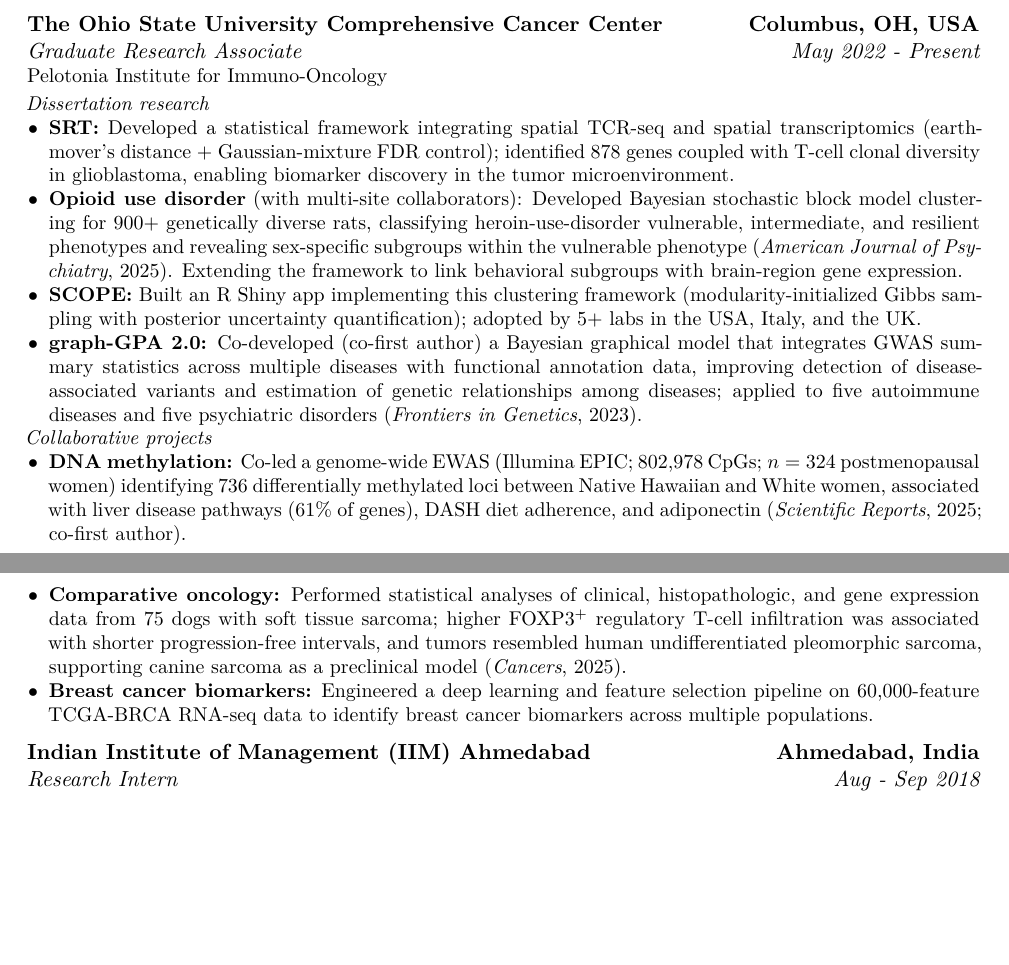
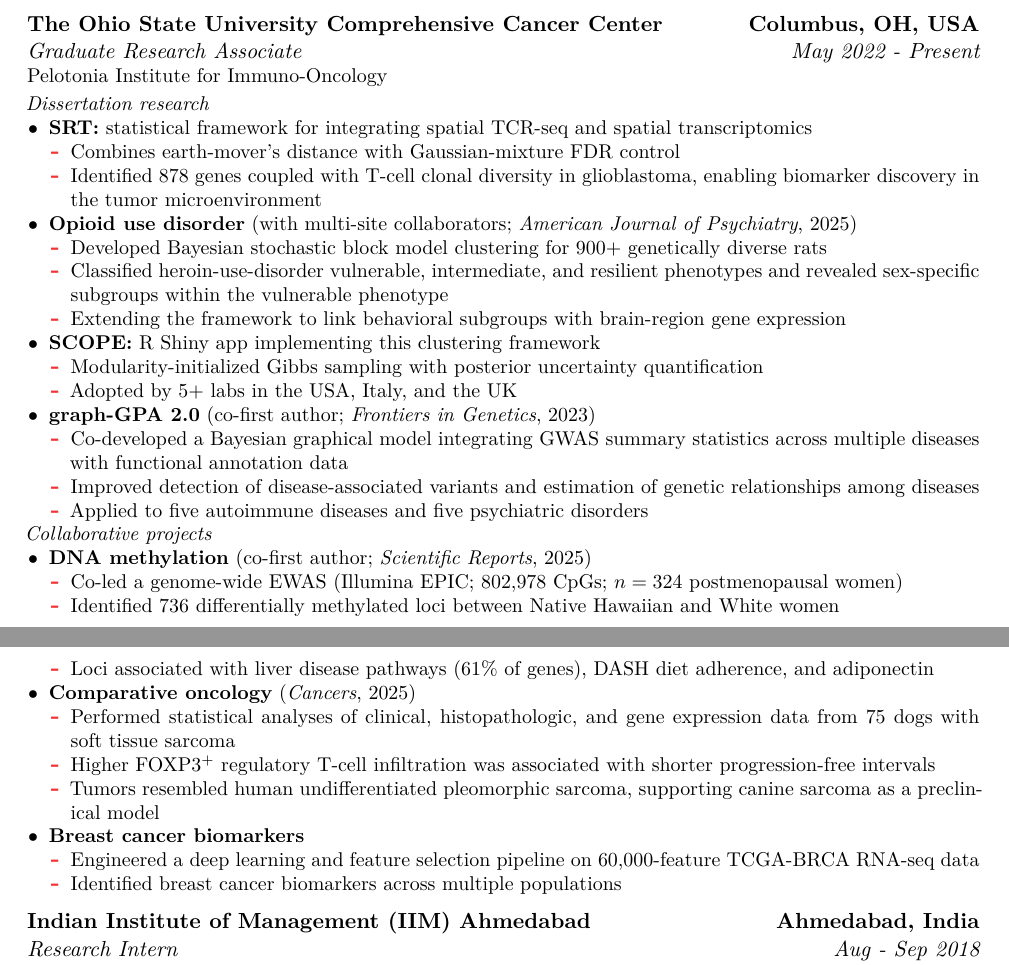
Before and after one commit to arkobrato/arkobrato.github.io, a LaTeX CV (files/cv/Arkobrato_Gupta_CV.tex): two parts of pages 1 and 2 of 6, joined at a grey line, cut so that both start at the same text, the shorter picture padded with empty space. Compiled offline with XeLaTeX.

Commit message:
CV: present each research project as a heading with sub-bullets
Co-Authored-By: Claude Opus 5.5 <noreply@anthropic.com>
Claude-Session: https://claude.ai/code/session_01WLwecRhTYCJa64KMT6BX86

```diff
--- a/files/cv/Arkobrato_Gupta_CV.tex
+++ b/files/cv/Arkobrato_Gupta_CV.tex
@@ -103,16 +103,48 @@
 {Pelotonia Institute for Immuno-Oncology\\[2pt]
 \textit{Dissertation research}
 \begin{itemize}
-  \item \textbf{SRT:} Developed a statistical framework integrating spatial TCR-seq and spatial transcriptomics (earth-mover's distance + Gaussian-mixture FDR control); identified 878 genes coupled with T-cell clonal diversity in glioblastoma, enabling biomarker discovery in the tumor microenvironment.
-  \item \textbf{Opioid use disorder} (with multi-site collaborators): Developed Bayesian stochastic block model clustering for 900+ genetically diverse rats, classifying heroin-use-disorder vulnerable, intermediate, and resilient phenotypes and revealing sex-specific subgroups within the vulnerable phenotype (\textit{American Journal of Psychiatry}, 2025). Extending the framework to link behavioral subgroups with brain-region gene expression.
-  \item \textbf{SCOPE:} Built an R Shiny app implementing this clustering framework (modularity-initialized Gibbs sampling with posterior uncertainty quantification); adopted by 5+ labs in the USA, Italy, and the UK.
-  \item \textbf{graph-GPA 2.0:} Co-developed (co-first author) a Bayesian graphical model that integrates GWAS summary statistics across multiple diseases with functional annotation data, improving detection of disease-associated variants and estimation of genetic relationships among diseases; applied to five autoimmune diseases and five psychiatric disorders (\textit{Frontiers in Genetics}, 2023).
+  \item \textbf{SRT:} statistical framework for integrating spatial TCR-seq and spatial transcriptomics
+  \begin{itemize}
+    \item Combines earth-mover's distance with Gaussian-mixture FDR control
+    \item Identified 878 genes coupled with T-cell clonal diversity in glioblastoma, enabling biomarker discovery in the tumor microenvironment
+  \end{itemize}
+  \item \textbf{Opioid use disorder} (with multi-site collaborators; \textit{American Journal of Psychiatry}, 2025)
+  \begin{itemize}
+    \item Developed Bayesian stochastic block model clustering for 900+ genetically diverse rats
+    \item Classified heroin-use-disorder vulnerable, intermediate, and resilient phenotypes and revealed sex-specific subgroups within the vulnerable phenotype
+    \item Extending the framework to link behavioral subgroups with brain-region gene expression
+  \end{itemize}
+  \item \textbf{SCOPE:} R Shiny app implementing this clustering framework
+  \begin{itemize}
+    \item Modularity-initialized Gibbs sampling with posterior uncertainty quantification
+    \item Adopted by 5+ labs in the USA, Italy, and the UK
+  \end{itemize}
+  \item \textbf{graph-GPA 2.0} (co-first author; \textit{Frontiers in Genetics}, 2023)
+  \begin{itemize}
+    \item Co-developed a Bayesian graphical model integrating GWAS summary statistics across multiple diseases with functional annotation data
+    \item Improved detection of disease-associated variants and estimation of genetic relationships among diseases
+    \item Applied to five autoimmune diseases and five psychiatric disorders
+  \end{itemize}
 \end{itemize}
 \textit{Collaborative projects}
 \begin{itemize}
-  \item \textbf{DNA methylation:} Co-led a genome-wide EWAS (Illumina EPIC; 802,978 CpGs; $n = 324$ postmenopausal women) identifying 736 differentially methylated loci between Native Hawaiian and White women, associated with liver disease pathways (61\% of genes), DASH diet adherence, and adiponectin (\textit{Scientific Reports}, 2025; co-first author).
-  \item \textbf{Comparative oncology:} Performed statistical analyses of clinical, histopathologic, and gene expression data from 75 dogs with soft tissue sarcoma; higher FOXP3$^+$ regulatory T-cell infiltration was associated with shorter progression-free intervals, and tumors resembled human undifferentiated pleomorphic sarcoma, supporting canine sarcoma as a preclinical model (\textit{Cancers}, 2025).
-  \item \textbf{Breast cancer biomarkers:} Engineered a deep learning and feature selection pipeline on 60,000-feature TCGA-BRCA RNA-seq data to identify breast cancer biomarkers across multiple populations.
+  \item \textbf{DNA methylation} (co-first author; \textit{Scientific Reports}, 2025)
+  \begin{itemize}
+    \item Co-led a genome-wide EWAS (Illumina EPIC; 802,978 CpGs; $n = 324$ postmenopausal women)
+    \item Identified 736 differentially methylated loci between Native Hawaiian and White women
+    \item Loci associated with liver disease pathways (61\% of genes), DASH diet adherence, and adiponectin
+  \end{itemize}
+  \item \textbf{Comparative oncology} (\textit{Cancers}, 2025)
+  \begin{itemize}
+    \item Performed statistical analyses of clinical, histopathologic, and gene expression data from 75 dogs with soft tissue sarcoma
+    \item Higher FOXP3$^+$ regulatory T-cell infiltration was associated with shorter progression-free intervals
+    \item Tumors resembled human undifferentiated pleomorphic sarcoma, supporting canine sarcoma as a preclinical model
+  \end{itemize}
+  \item \textbf{Breast cancer biomarkers}
+  \begin{itemize}
+    \item Engineered a deep learning and feature selection pipeline on 60,000-feature TCGA-BRCA RNA-seq data
+    \item Identified breast cancer biomarkers across multiple populations
+  \end{itemize}
 \end{itemize}
 }}
 \vspace{0.1cm}
```
Also changed, not shown: files/cv/Arkobrato_Gupta_CV.pdf.
